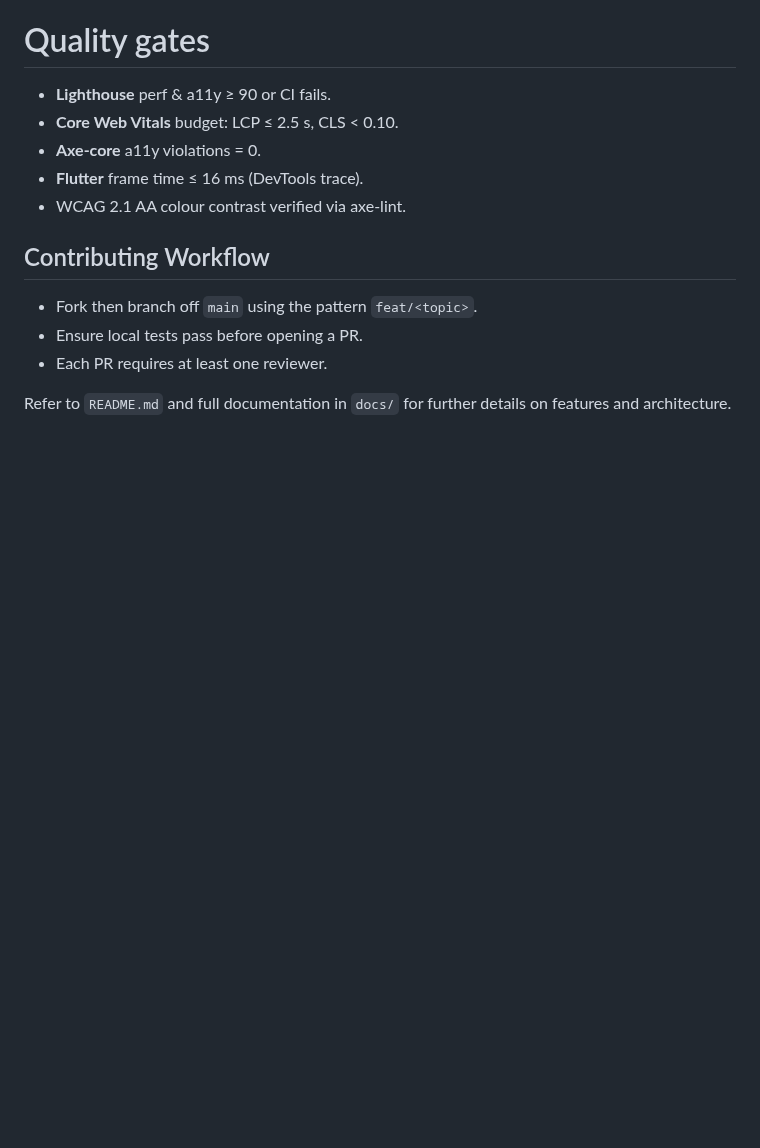
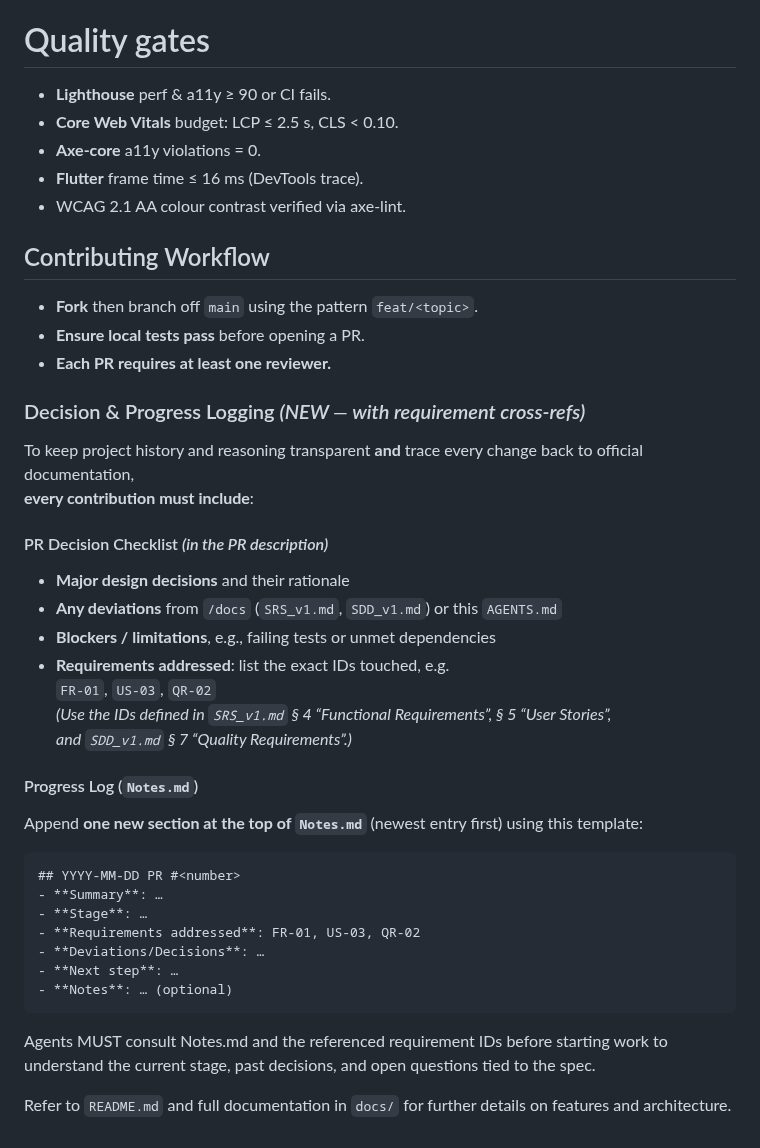
Before and after one commit to IvanStarostin1984/Stock-App1, a Markdown page: AGENTS.md, the part around the change. GitHub-like rendering; blank space fills up the shorter version.

````diff
--- a/AGENTS.md
+++ b/AGENTS.md
@@ -72,8 +72,36 @@ All external calls go through `/packages/core/net.ts` which
 * WCAG 2.1 AA colour contrast verified via axe-lint.
 
 ## Contributing Workflow
-- Fork then branch off `main` using the pattern `feat/<topic>`.
-- Ensure local tests pass before opening a PR.
-- Each PR requires at least one reviewer.
+- **Fork** then branch off `main` using the pattern `feat/<topic>`.
+- **Ensure local tests pass** before opening a PR.
+- **Each PR requires at least one reviewer.**
+
+### Decision & Progress Logging *(NEW — with requirement cross-refs)*
+To keep project history and reasoning transparent **and** trace every change back to official documentation,
+**every contribution must include**:
+
+#### PR Decision Checklist *(in the PR description)*
+- **Major design decisions** and their rationale
+- **Any deviations** from `/docs` (`SRS_v1.md`, `SDD_v1.md`) or this `AGENTS.md`
+- **Blockers / limitations**, e.g., failing tests or unmet dependencies
+- **Requirements addressed**: list the exact IDs touched, e.g.
+  `FR-01`, `US-03`, `QR-02` <br>
+  *(Use the IDs defined in `SRS_v1.md` § 4 “Functional Requirements”, § 5 “User Stories”,
+  and `SDD_v1.md` § 7 “Quality Requirements”.)*
+
+#### Progress Log (`Notes.md`)
+Append **one new section at the top of `Notes.md`** (newest entry first) using this template:
+
+```markdown
+## YYYY-MM-DD PR #<number>
+- **Summary**: …
+- **Stage**: …
+- **Requirements addressed**: FR-01, US-03, QR-02
+- **Deviations/Decisions**: …
+- **Next step**: …
+- **Notes**: … (optional)
+```
+Agents MUST consult Notes.md and the referenced requirement IDs before starting work
+to understand the current stage, past decisions, and open questions tied to the spec.
 
 Refer to `README.md` and full documentation in `docs/` for further details on features and architecture.
````
